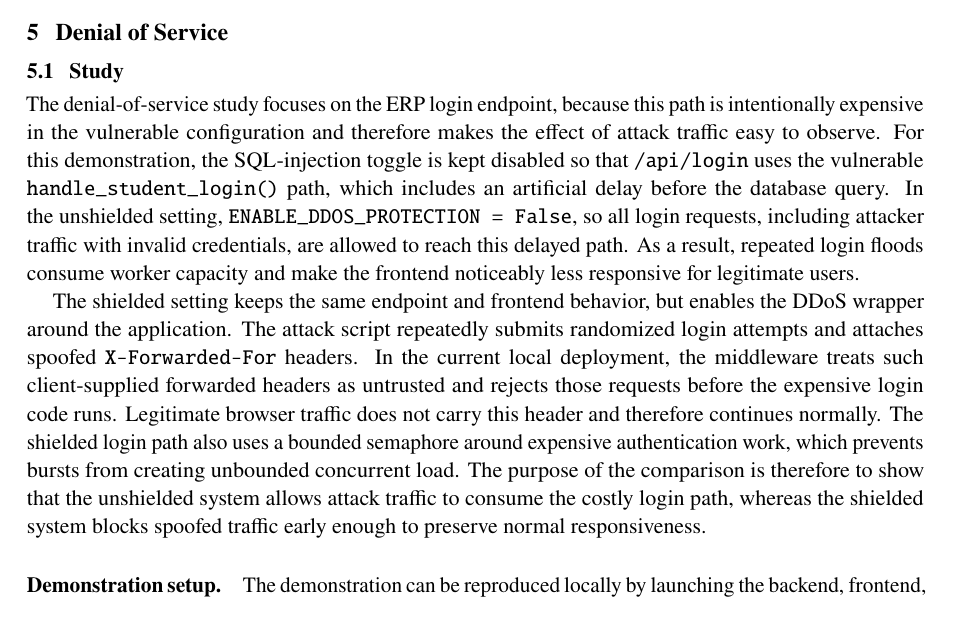
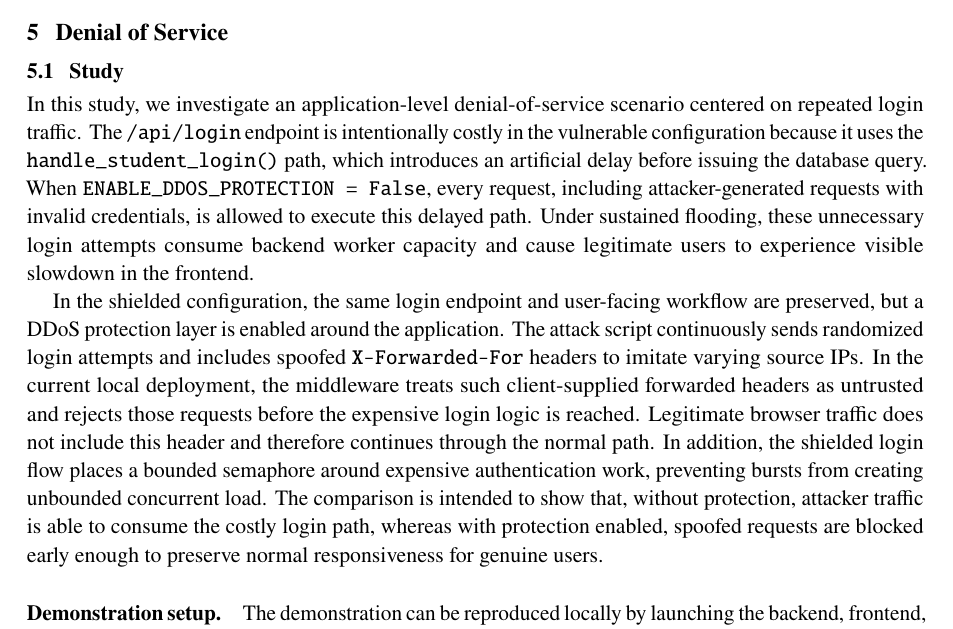
Before and after one commit to krishna-prabu-kgpian/DBSHIELD, a LaTeX document (REPORT.tex): part of page 6 of 10, cut so that both start at the same text. Compiled offline with pdfLaTeX.

Commit message:
Updated ddos report

```diff
--- a/REPORT.tex
+++ b/REPORT.tex
@@ -249,10 +249,9 @@ Some additional payloads were also examined to clarify the limits of the current
 
 \subsection{Study}
 
-The denial-of-service study focuses on the ERP login endpoint, because this path is intentionally expensive in the vulnerable configuration and therefore makes the effect of attack traffic easy to observe. For this demonstration, the SQL-injection toggle is kept disabled so that \texttt{/api/login} uses the vulnerable \texttt{handle\_student\_login()} path, which includes an artificial delay before the database query. In the unshielded setting, \texttt{ENABLE\_DDOS\_PROTECTION = False}, so all login requests, including attacker traffic with invalid credentials, are allowed to reach this delayed path. As a result, repeated login floods consume worker capacity and make the frontend noticeably less responsive for legitimate users.
+In this study, we investigate an application-level denial-of-service scenario centered on repeated login traffic. The \texttt{/api/login} endpoint is intentionally costly in the vulnerable configuration because it uses the \texttt{handle\_student\_login()} path, which introduces an artificial delay before issuing the database query. When \texttt{ENABLE\_DDOS\_PROTECTION = False}, every request, including attacker-generated requests with invalid credentials, is allowed to execute this delayed path. Under sustained flooding, these unnecessary login attempts consume backend worker capacity and cause legitimate users to experience visible slowdown in the frontend.
 
-The shielded setting keeps the same endpoint and frontend behavior, but enables the DDoS wrapper around the application. The attack script repeatedly submits randomized login attempts and attaches spoofed \texttt{X-Forwarded-For} headers. In the current local deployment, the middleware treats such client-supplied forwarded headers as untrusted and rejects those requests before the expensive login code runs. Legitimate browser traffic does not carry this header and therefore continues normally. The shielded login path also uses a bounded semaphore around expensive authentication work, which prevents bursts from creating unbounded concurrent load. The purpose of the comparison is therefore to show that the unshielded system allows attack traffic to consume the costly login path, whereas the shielded system blocks spoofed traffic early enough to preserve normal responsiveness.
-
+In the shielded configuration, the same login endpoint and user-facing workflow are preserved, but a DDoS protection layer is enabled around the application. The attack script continuously sends randomized login attempts and includes spoofed \texttt{X-Forwarded-For} headers to imitate varying source IPs. In the current local deployment, the middleware treats such client-supplied forwarded headers as untrusted and rejects those requests before the expensive login logic is reached. Legitimate browser traffic does not include this header and therefore continues through the normal path. In addition, the shielded login flow places a bounded semaphore around expensive authentication work, preventing bursts from creating unbounded concurrent load. The comparison is intended to show that, without protection, attacker traffic is able to consume the costly login path, whereas with protection enabled, spoofed requests are blocked early enough to preserve normal responsiveness for genuine users.
 \paragraph{Demonstration setup.}
 The demonstration can be reproduced locally by launching the backend, frontend, and attack script from their respective directories:
 \begin{quote}
```
Also changed, not shown: REPORT.tex (3 more changed lines).
